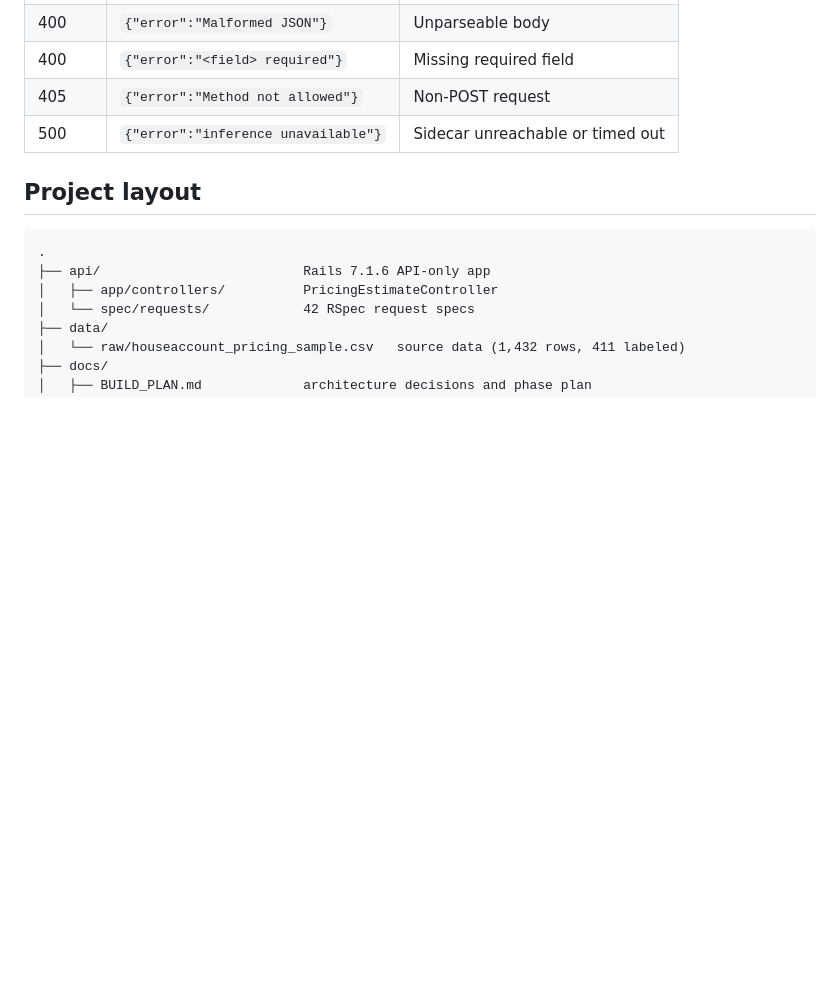
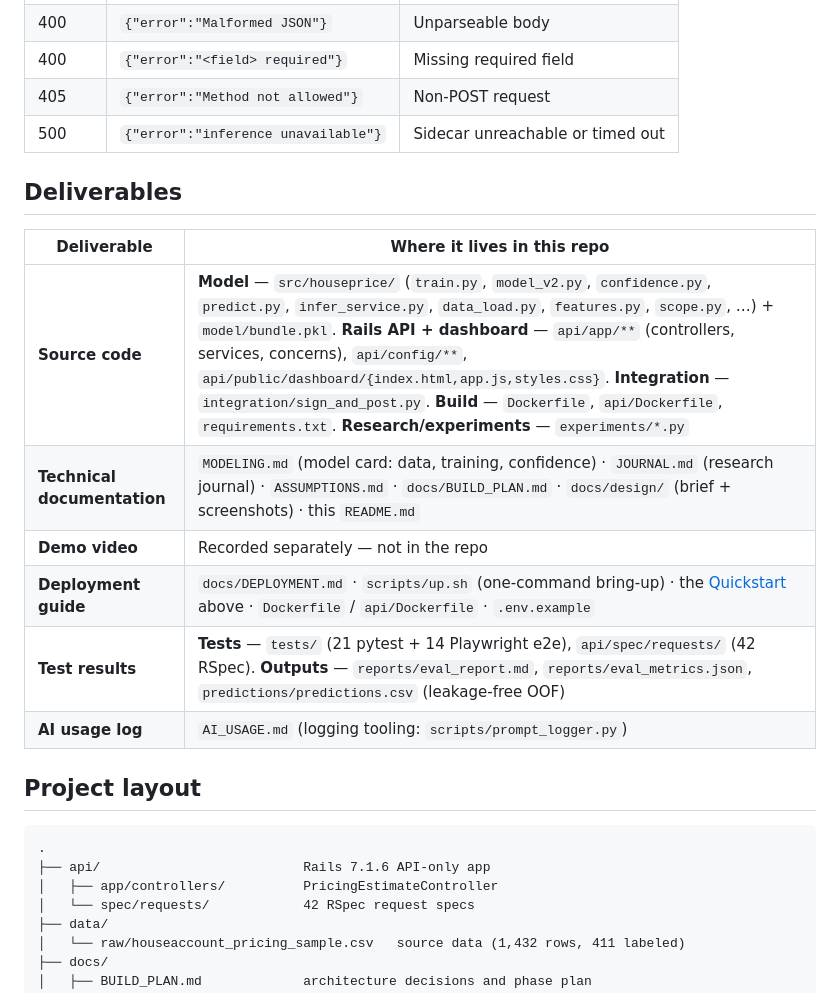
Before and after one commit to bryannalarcon-hash/pricing-model-adjuster, a Markdown page: README.md, the part around the change. Rendered like a GitHub page; blank space fills up the shorter version.

Commit message:
Add deliverables chart to README
Map each submission deliverable (source code, technical docs, deployment guide,
test results, AI usage log) to where it lives in the repo, as a table above the
detailed project-layout tree. Demo video noted as recorded separately.

Co-Authored-By: Claude Opus 4.8 (1M context) <noreply@anthropic.com>

````diff
--- a/README.md
+++ b/README.md
@@ -170,6 +170,17 @@ The same endpoint is aliased at `POST /.netlify/functions/pricing-estimate`.
 | 405 | `{"error":"Method not allowed"}` | Non-POST request |
 | 500 | `{"error":"inference unavailable"}` | Sidecar unreachable or timed out |
 
+## Deliverables
+
+| Deliverable | Where it lives in this repo |
+|---|---|
+| **Source code** | **Model** — `src/houseprice/` (`train.py`, `model_v2.py`, `confidence.py`, `predict.py`, `infer_service.py`, `data_load.py`, `features.py`, `scope.py`, …) + `model/bundle.pkl`. **Rails API + dashboard** — `api/app/**` (controllers, services, concerns), `api/config/**`, `api/public/dashboard/{index.html,app.js,styles.css}`. **Integration** — `integration/sign_and_post.py`. **Build** — `Dockerfile`, `api/Dockerfile`, `requirements.txt`. **Research/experiments** — `experiments/*.py` |
+| **Technical documentation** | `MODELING.md` (model card: data, training, confidence) · `JOURNAL.md` (research journal) · `ASSUMPTIONS.md` · `docs/BUILD_PLAN.md` · `docs/design/` (brief + screenshots) · this `README.md` |
+| **Demo video** | Recorded separately — not in the repo |
+| **Deployment guide** | `docs/DEPLOYMENT.md` · `scripts/up.sh` (one-command bring-up) · the [Quickstart](#quickstart) above · `Dockerfile` / `api/Dockerfile` · `.env.example` |
+| **Test results** | **Tests** — `tests/` (21 pytest + 14 Playwright e2e), `api/spec/requests/` (42 RSpec). **Outputs** — `reports/eval_report.md`, `reports/eval_metrics.json`, `predictions/predictions.csv` (leakage-free OOF) |
+| **AI usage log** | `AI_USAGE.md` (logging tooling: `scripts/prompt_logger.py`) |
+
 ## Project layout
 
 ```
````
